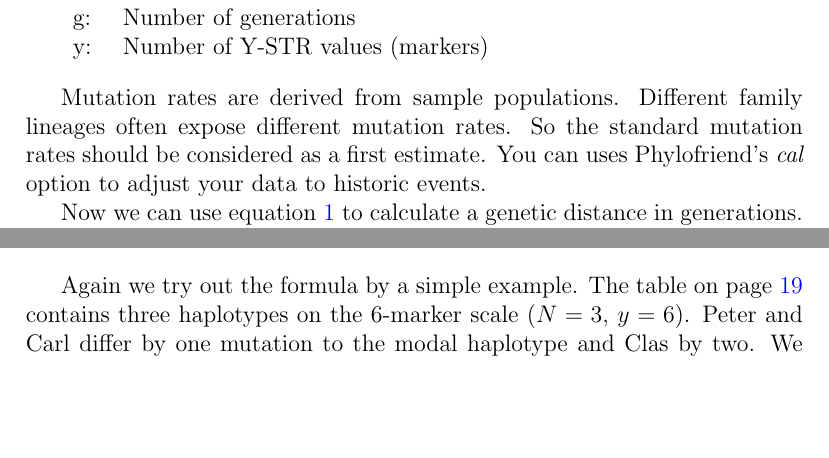
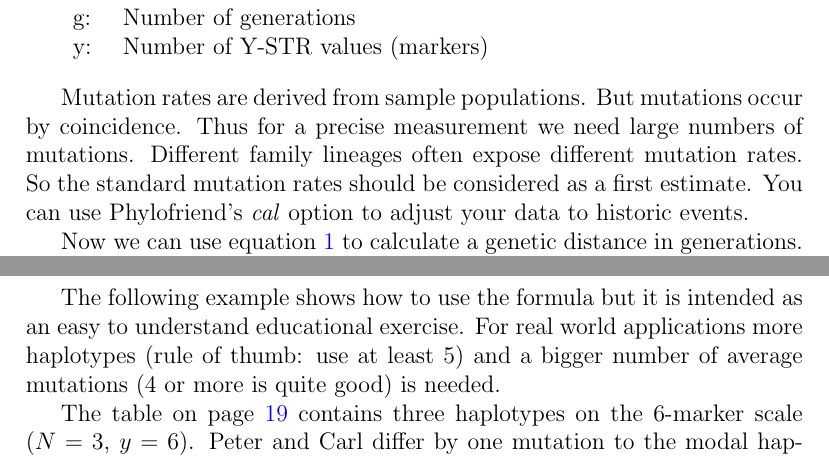
Before and after one commit to yogischogi/phylofriend, a LaTeX document (doc/phylofriend.tex, which reads doc/theory.tex): two parts of pages 17 and 20 of 24 before the commit and two parts of pages 17 and 21 of 24 after it, joined at a grey line, cut so that both start at the same text, the shorter picture padded with empty space. Compiled offline with pdfLaTeX.

```diff
--- a/doc/theory.tex
+++ b/doc/theory.tex
@@ -169,11 +169,13 @@
 \end{tabular}
 \vspace{1em}
 
-Mutation rates are derived from sample populations. Different
-family lineages often expose different mutation rates. So the
-standard mutation rates should be considered as a first
-estimate. You can uses Phylofriend's \emph{cal} option to
-adjust your data to historic events.
+Mutation rates are derived from sample populations. But
+mutations occur by coincidence. Thus for a precise measurement
+we need large numbers of mutations. Different family lineages
+often expose different mutation rates. So the standard mutation
+rates should be considered as a first estimate. You can use
+Phylofriend's \emph{cal} option to adjust your data to
+historic events.
 
 Now we can use equation \ref{mutationrate} to calculate a
 genetic distance in generations. Formula \ref{mutationrate}
@@ -368,7 +372,12 @@
 \end{tabular}
 \vspace{1em}
 
-Again we try out the formula by a simple example. The table
-on page \pageref{tblmodalhaplotype} contains three haplotypes
-on the 6-marker scale ($N=3$, $y=6$). Peter and Carl differ
-by one mutation to the modal haplotype and Clas by two. We
+The following example shows how to use the formula but it
+is intended as an easy to understand educational exercise.
+For real world applications more haplotypes (rule of thumb:
+use at least 5) and a bigger number of average mutations
+(4 or more is quite good) is needed.
+
+The table on page \pageref{tblmodalhaplotype} contains three
+haplotypes on the 6-marker scale ($N=3$, $y=6$). Peter and
+Carl differ by one mutation to the modal haplotype and Clas
```
Also changed, not shown: doc/phylofriend.pdf, doc/theory.tex (8 more changed lines), 3 other files.
